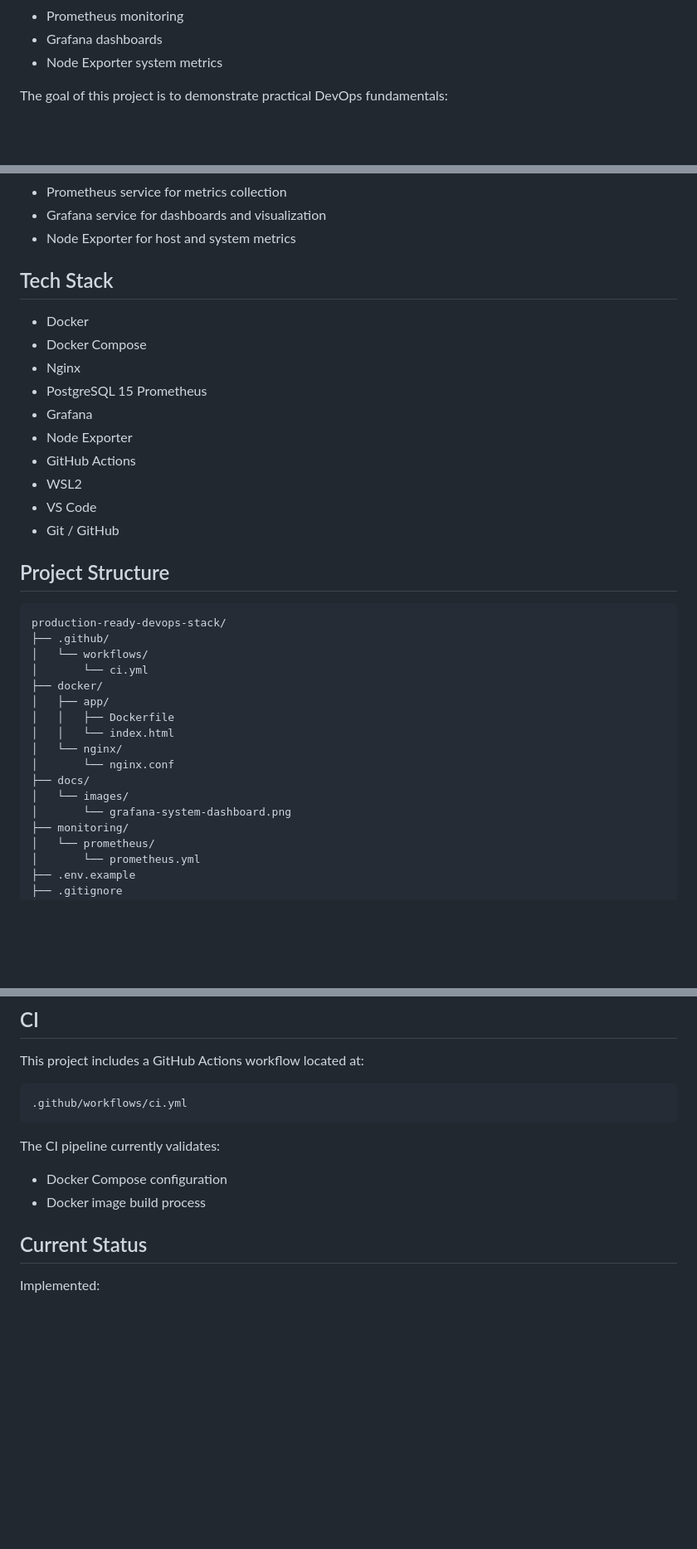
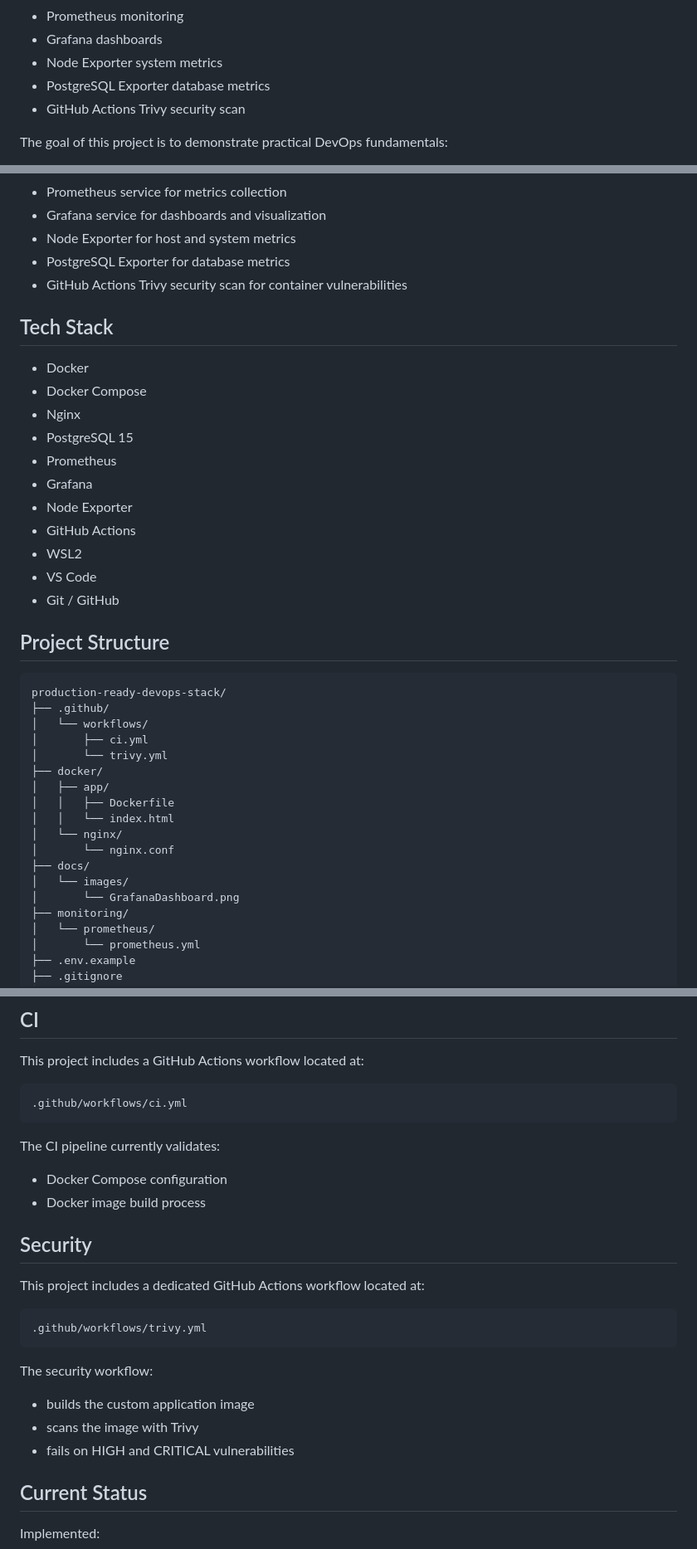
Before and after one commit to 2021Eugene/production-ready-devops-stack, a Markdown page: README.md, 3 parts joined by grey strips. Shown at 83% size. GitHub-like rendering; blank space fills up the shorter version.

Commit message:
docs: update README for security and PostgreSQL monitoring

````diff
--- a/README.md
+++ b/README.md
@@ -19,6 +20,8 @@ It includes:
 - Prometheus monitoring
 - Grafana dashboards
 - Node Exporter system metrics
+- PostgreSQL Exporter database metrics
+- GitHub Actions Trivy security scan
 
 The goal of this project is to demonstrate practical DevOps fundamentals:
 - container orchestration with Docker Compose
@@ -46,6 +49,8 @@ The goal of this project is to demonstrate practical DevOps fundamentals:
 - Prometheus service for metrics collection
 - Grafana service for dashboards and visualization
 - Node Exporter for host and system metrics
+- PostgreSQL Exporter for database metrics
+- GitHub Actions Trivy security scan for container vulnerabilities
 
 ## Tech Stack
 
@@ -53,7 +58,7 @@ The goal of this project is to demonstrate practical DevOps fundamentals:
 - Docker Compose
 - Nginx
 - PostgreSQL 15
- Prometheus
+- Prometheus
 - Grafana
 - Node Exporter
 - GitHub Actions
@@ -67,7 +72,8 @@ The goal of this project is to demonstrate practical DevOps fundamentals:
 production-ready-devops-stack/
 ├── .github/
 │   └── workflows/
-│       └── ci.yml
+│       ├── ci.yml
+│       └── trivy.yml
 ├── docker/
 │   ├── app/
 │   │   ├── Dockerfile
@@ -76,7 +82,7 @@ production-ready-devops-stack/
 │       └── nginx.conf
 ├── docs/
 │   └── images/
-│       └── grafana-system-dashboard.png
+│       └── GrafanaDashboard.png
 ├── monitoring/
 │   └── prometheus/
 │       └── prometheus.yml
@@ -223,6 +236,19 @@ The CI pipeline currently validates:
 
 - Docker Compose configuration
 - Docker image build process
+
+## Security
+
+This project includes a dedicated GitHub Actions workflow located at:
+
+```text
+.github/workflows/trivy.yml
+```
+The security workflow:
+
+- builds the custom application image
+- scans the image with Trivy
+- fails on HIGH and CRITICAL vulnerabilities
 
 ## Current Status
 
````
Also changed, not shown: other parts of README.md (+17 -8 lines).
